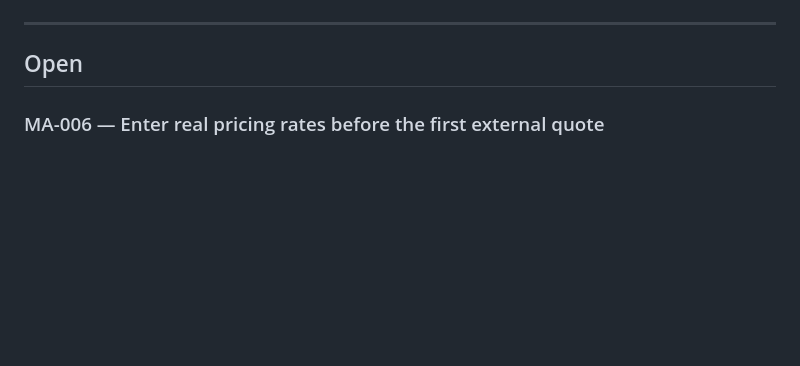
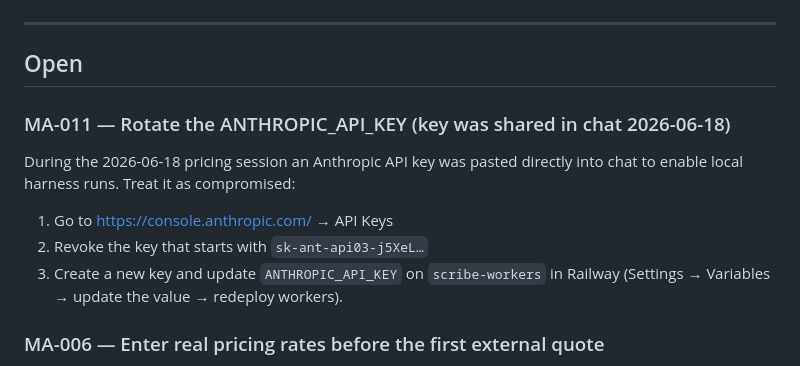
Before and after one commit to mhittle/sauce.ai, a Markdown page: scribe/manual-actions.md, the part around the change. GitHub-like rendering; blank space fills up the shorter version.

Commit message:
scribe: add MA-011 — rotate ANTHROPIC_API_KEY exposed in chat 2026-06-18
Key was pasted into chat during the pricing harness work. Needs rotation
in Railway scribe-workers and the Anthropic console.

Co-Authored-By: Claude Sonnet 4.6 <noreply@anthropic.com>

```diff
--- a/scribe/manual-actions.md
+++ b/scribe/manual-actions.md
@@ -9,6 +9,14 @@ real secret *values* here — document var names only.
 ---
 
 ## Open
+
+### MA-011 — Rotate the ANTHROPIC_API_KEY (key was shared in chat 2026-06-18)
+During the 2026-06-18 pricing session an Anthropic API key was pasted directly
+into chat to enable local harness runs. Treat it as compromised:
+1. Go to https://console.anthropic.com/ → API Keys
+2. Revoke the key that starts with `sk-ant-api03-j5XeL…`
+3. Create a new key and update `ANTHROPIC_API_KEY` on `scribe-workers` in Railway
+   (Settings → Variables → update the value → redeploy workers).
 
 ### MA-006 — Enter real pricing rates before the first external quote
 Admin → Pricing Editor: replace every NEEDS REVIEW placeholder rate and save
```
